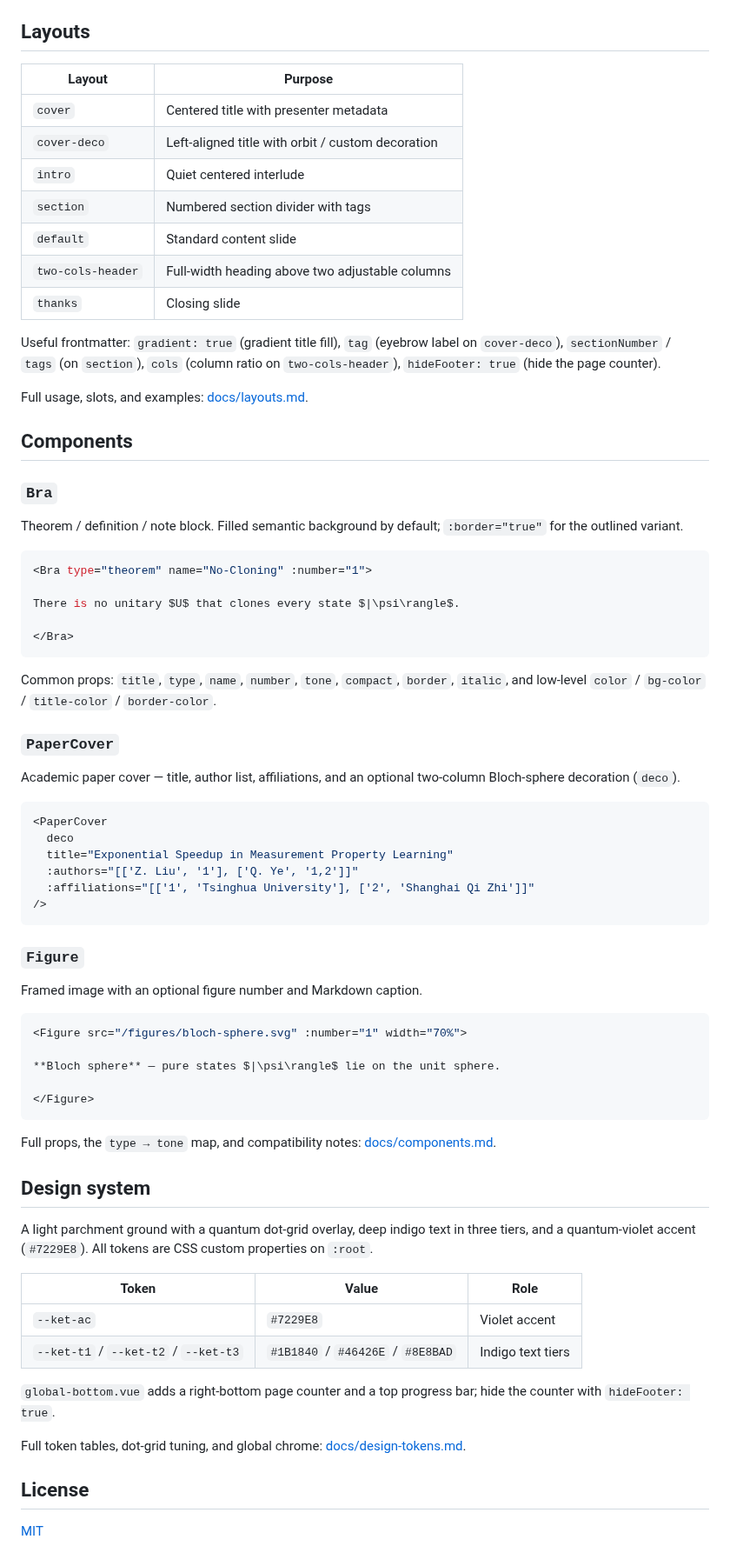
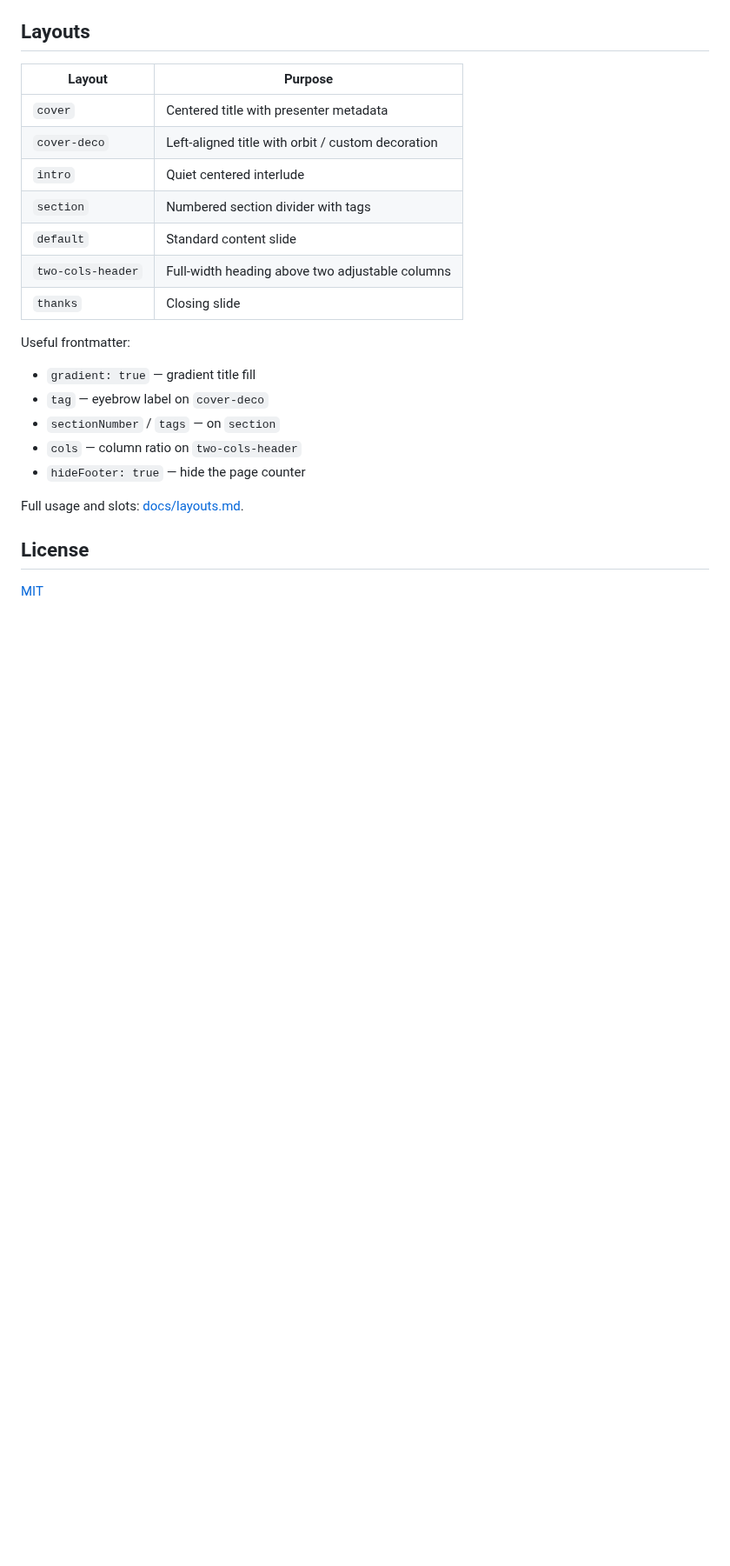
Before and after one commit to iluluyu/slidev-theme-ket, a Markdown page: README.md, the part around one of its changes. Shown at 87% size. GitHub-like rendering; blank space fills up the shorter version.

````diff
--- a/README.md
+++ b/README.md
@@ -55,74 +119,15 @@ theme: ../../slidev-theme-ket
 | `two-cols-header` | Full-width heading above two adjustable columns |
 | `thanks` | Closing slide |
 
-Useful frontmatter: `gradient: true` (gradient title fill), `tag` (eyebrow label
-on `cover-deco`), `sectionNumber` / `tags` (on `section`), `cols` (column ratio
-on `two-cols-header`), `hideFooter: true` (hide the page counter).
+Useful frontmatter:
 
-Full usage, slots, and examples: [docs/layouts.md](./docs/layouts.md).
+- `gradient: true` — gradient title fill
+- `tag` — eyebrow label on `cover-deco`
+- `sectionNumber` / `tags` — on `section`
+- `cols` — column ratio on `two-cols-header`
+- `hideFooter: true` — hide the page counter
 
-## Components
-
-### `Bra`
-
-Theorem / definition / note block. Filled semantic background by default;
-`:border="true"` for the outlined variant.
-
-```vue
-<Bra type="theorem" name="No-Cloning" :number="1">
-
-There is no unitary $U$ that clones every state $|\psi\rangle$.
-
-</Bra>
-```
-
-Common props: `title`, `type`, `name`, `number`, `tone`, `compact`, `border`,
-`italic`, and low-level `color` / `bg-color` / `title-color` / `border-color`.
-
-### `PaperCover`
-
-Academic paper cover — title, author list, affiliations, and an optional
-two-column Bloch-sphere decoration (`deco`).
-
-```vue
-<PaperCover
-  deco
-  title="Exponential Speedup in Measurement Property Learning"
-  :authors="[['Z. Liu', '1'], ['Q. Ye', '1,2']]"
-  :affiliations="[['1', 'Tsinghua University'], ['2', 'Shanghai Qi Zhi']]"
-/>
-```
-
-### `Figure`
-
-Framed image with an optional figure number and Markdown caption.
-
-```vue
-<Figure src="/figures/bloch-sphere.svg" :number="1" width="70%">
-
-**Bloch sphere** — pure states $|\psi\rangle$ lie on the unit sphere.
-
-</Figure>
-```
-
-Full props, the `type → tone` map, and compatibility notes:
-[docs/components.md](./docs/components.md).
-
-## Design system
-
-A light parchment ground with a quantum dot-grid overlay, deep indigo text in
-three tiers, and a quantum-violet accent (`#7229E8`). All tokens are CSS custom
-properties on `:root`.
-
-| Token | Value | Role |
-| --- | --- | --- |
-| `--ket-ac` | `#7229E8` | Violet accent |
-| `--ket-t1` / `--ket-t2` / `--ket-t3` | `#1B1840` / `#46426E` / `#8E8BAD` | Indigo text tiers |
-
-`global-bottom.vue` adds a right-bottom page counter and a top progress bar;
-hide the counter with `hideFooter: true`.
-
-Full token tables, dot-grid tuning, and global chrome: [docs/design-tokens.md](./docs/design-tokens.md).
+Full usage and slots: [docs/layouts.md](./docs/layouts.md).
 
 ## License
 
````
Also changed, not shown: other parts of README.md (+72 -8 lines), assets/components.png (added), assets/preview.png (added).
